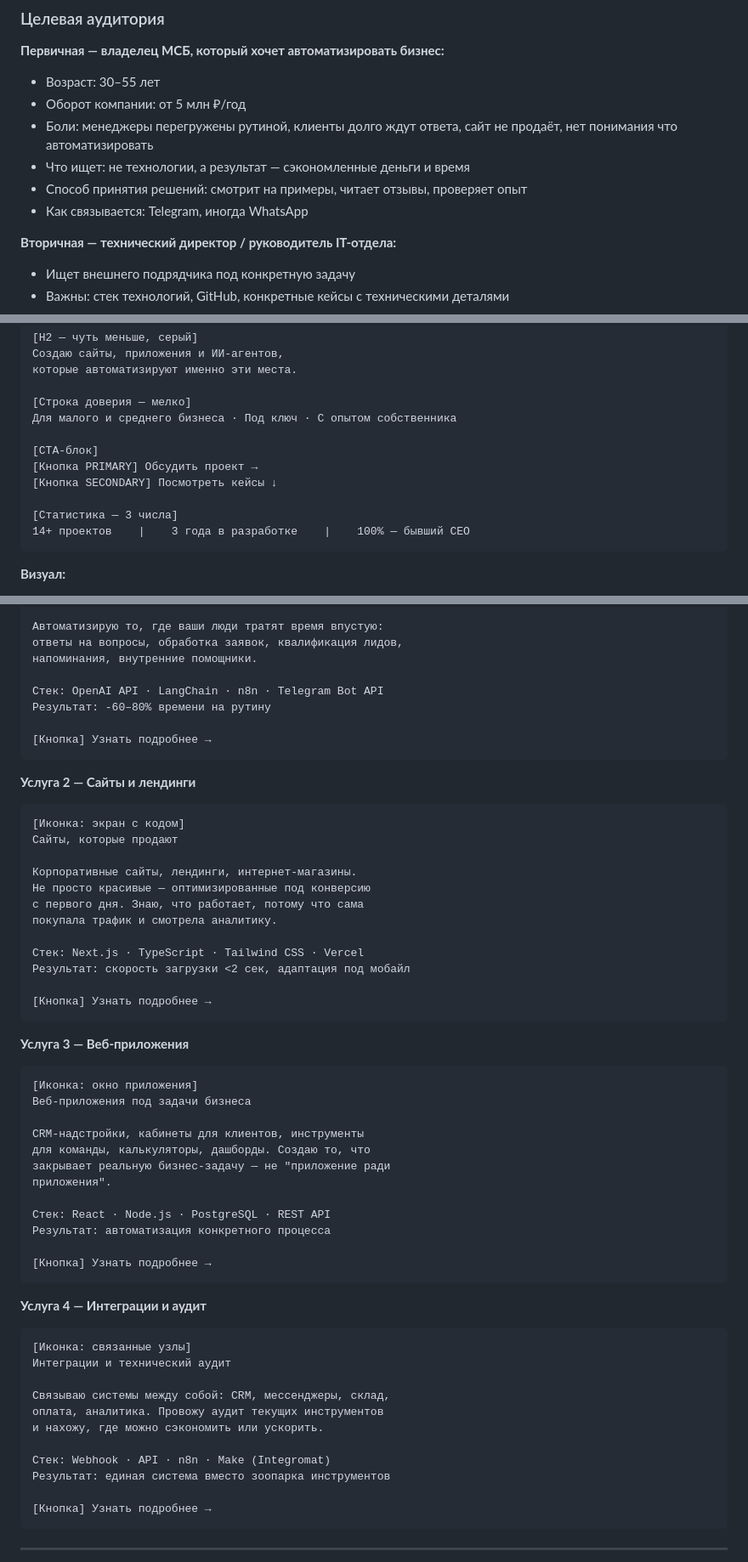
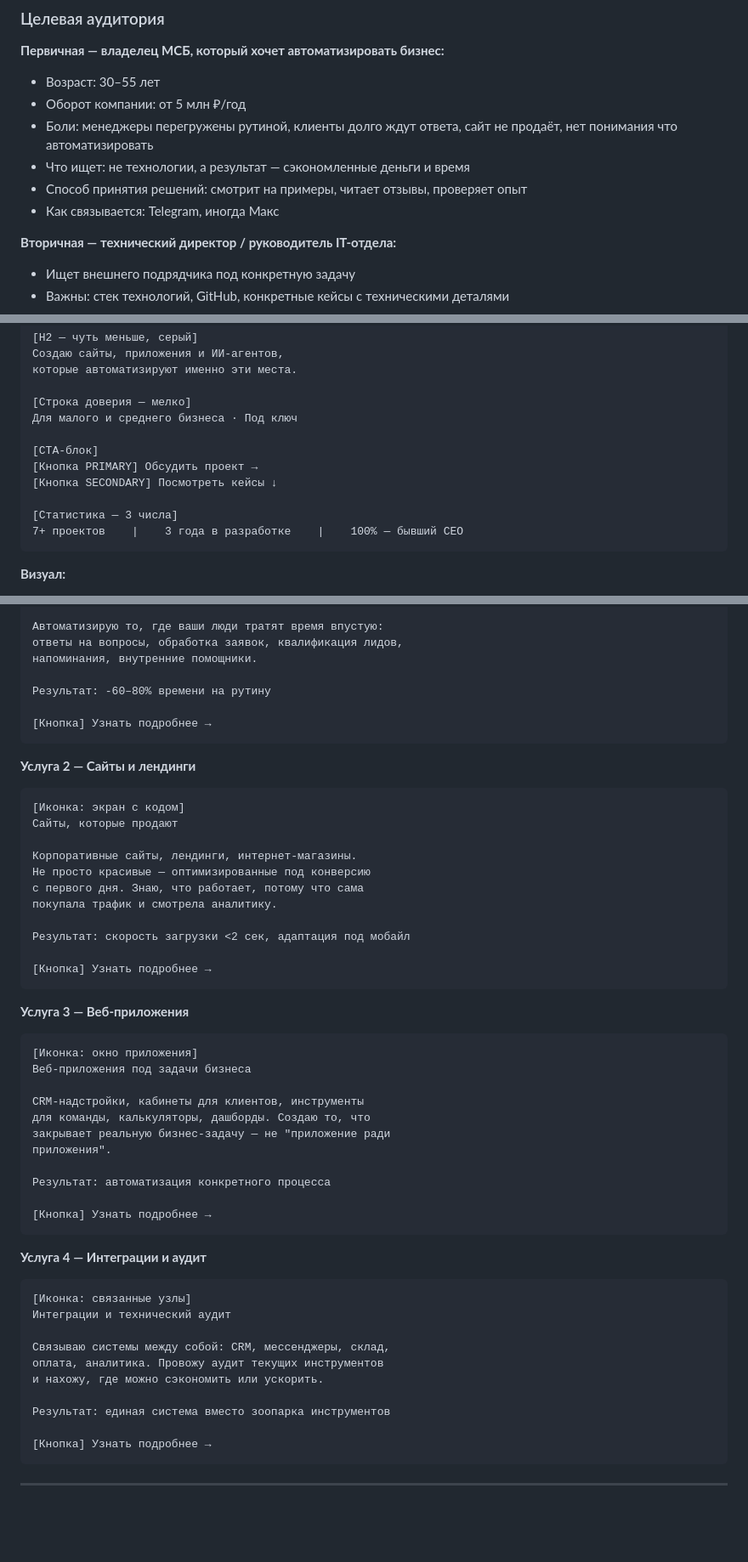
Before and after one commit to viklifevm/my-landing, a Markdown page: brief.md, 3 parts joined by grey strips. Shown at 85% size. Rendered like a GitHub page; blank space fills up the shorter version.

````diff
--- a/brief.md
+++ b/brief.md
@@ -35,7 +35,7 @@
 - Боли: менеджеры перегружены рутиной, клиенты долго ждут ответа, сайт не продаёт, нет понимания что автоматизировать
 - Что ищет: не технологии, а результат — сэкономленные деньги и время
 - Способ принятия решений: смотрит на примеры, читает отзывы, проверяет опыт
-- Как связывается: Telegram, иногда WhatsApp
+- Как связывается: Telegram, иногда Макс
 
 **Вторичная — технический директор / руководитель IT-отдела:**
 - Ищет внешнего подрядчика под конкретную задачу
@@ -149,14 +149,14 @@
 которые автоматизируют именно эти места.
 
 [Строка доверия — мелко]
-Для малого и среднего бизнеса · Под ключ · С опытом собственника
+Для малого и среднего бизнеса · Под ключ
 
 [CTA-блок]
 [Кнопка PRIMARY] Обсудить проект →
 [Кнопка SECONDARY] Посмотреть кейсы ↓
 
 [Статистика — 3 числа]
-14+ проектов    |    3 года в разработке    |    100% — бывший CEO
+7+ проектов    |    3 года в разработке    |    100% — бывший CEO
 ```
 
 **Визуал:**
@@ -266,7 +254,6 @@
 ответы на вопросы, обработка заявок, квалификация лидов,
 напоминания, внутренние помощники.
 
-Стек: OpenAI API · LangChain · n8n · Telegram Bot API
 Результат: -60–80% времени на рутину
 
 [Кнопка] Узнать подробнее →
@@ -283,7 +270,6 @@
 с первого дня. Знаю, что работает, потому что сама
 покупала трафик и смотрела аналитику.
 
-Стек: Next.js · TypeScript · Tailwind CSS · Vercel
 Результат: скорость загрузки <2 сек, адаптация под мобайл
 
 [Кнопка] Узнать подробнее →
@@ -300,7 +286,6 @@ CRM-надстройки, кабинеты для клиентов, инстру
 закрывает реальную бизнес-задачу — не "приложение ради
 приложения".
 
-Стек: React · Node.js · PostgreSQL · REST API
 Результат: автоматизация конкретного процесса
 
 [Кнопка] Узнать подробнее →
@@ -316,7 +301,6 @@ CRM-надстройки, кабинеты для клиентов, инстру
 оплата, аналитика. Провожу аудит текущих инструментов
 и нахожу, где можно сэкономить или ускорить.
 
-Стек: Webhook · API · n8n · Make (Integromat)
 Результат: единая система вместо зоопарка инструментов
 
 [Кнопка] Узнать подробнее →
````
Also changed, not shown: other parts of brief.md (+9 -26 lines).
